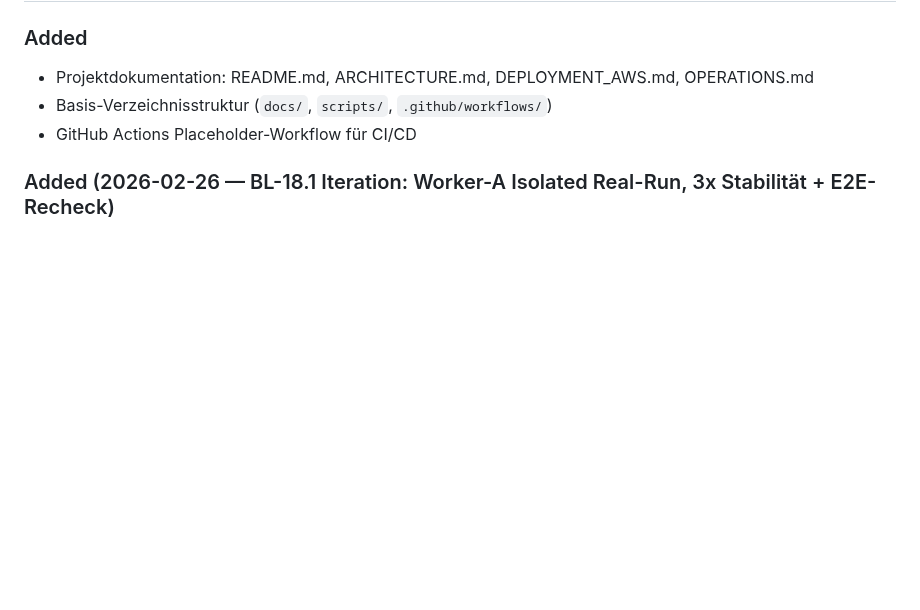
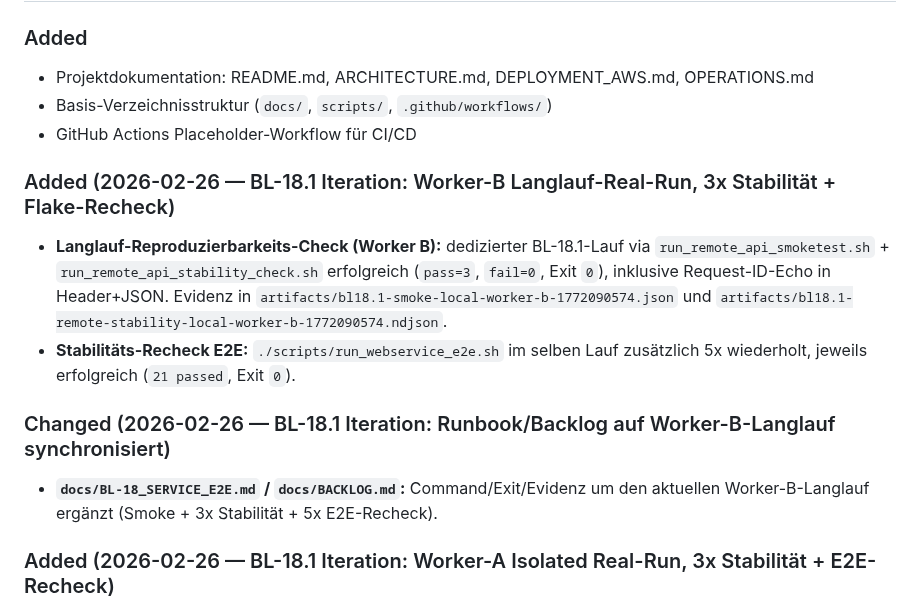
Before and after one commit to nimeob/geo-ranking-ch, a Markdown page: CHANGELOG.md, the part around the change. GitHub-like rendering; blank space fills up the shorter version.

```diff
--- a/CHANGELOG.md
+++ b/CHANGELOG.md
@@ -13,6 +13,13 @@ Dieses Projekt folgt [Semantic Versioning](https://semver.org/lang/de/).
 - Projektdokumentation: README.md, ARCHITECTURE.md, DEPLOYMENT_AWS.md, OPERATIONS.md
 - Basis-Verzeichnisstruktur (`docs/`, `scripts/`, `.github/workflows/`)
 - GitHub Actions Placeholder-Workflow für CI/CD
+
+### Added (2026-02-26 — BL-18.1 Iteration: Worker-B Langlauf-Real-Run, 3x Stabilität + Flake-Recheck)
+- **Langlauf-Reproduzierbarkeits-Check (Worker B):** dedizierter BL-18.1-Lauf via `run_remote_api_smoketest.sh` + `run_remote_api_stability_check.sh` erfolgreich (`pass=3`, `fail=0`, Exit `0`), inklusive Request-ID-Echo in Header+JSON. Evidenz in `artifacts/bl18.1-smoke-local-worker-b-1772090574.json` und `artifacts/bl18.1-remote-stability-local-worker-b-1772090574.ndjson`.
+- **Stabilitäts-Recheck E2E:** `./scripts/run_webservice_e2e.sh` im selben Lauf zusätzlich 5x wiederholt, jeweils erfolgreich (`21 passed`, Exit `0`).
+
+### Changed (2026-02-26 — BL-18.1 Iteration: Runbook/Backlog auf Worker-B-Langlauf synchronisiert)
+- **`docs/BL-18_SERVICE_E2E.md` / `docs/BACKLOG.md`:** Command/Exit/Evidenz um den aktuellen Worker-B-Langlauf ergänzt (Smoke + 3x Stabilität + 5x E2E-Recheck).
 
 ### Added (2026-02-26 — BL-18.1 Iteration: Worker-A Isolated Real-Run, 3x Stabilität + E2E-Recheck)
 - **Isolierter Reproduzierbarkeits-Check (Worker A):** `./scripts/run_webservice_e2e.sh` erfolgreich (`21 passed`, Exit `0`) sowie dedizierter BL-18.1-Lauf via `run_remote_api_smoketest.sh` + `run_remote_api_stability_check.sh` mit `STABILITY_RUNS=3` erfolgreich (`pass=3`, `fail=0`, Exit `0`). Evidenz in `artifacts/bl18.1-smoke-local-worker-a-1772090470.json` und `artifacts/bl18.1-remote-stability-local-worker-a-1772090470.ndjson`.
```
Also changed, not shown: docs/BACKLOG.md (+2 -2 lines), docs/BL-18_SERVICE_E2E.md (+11 -0 lines).
